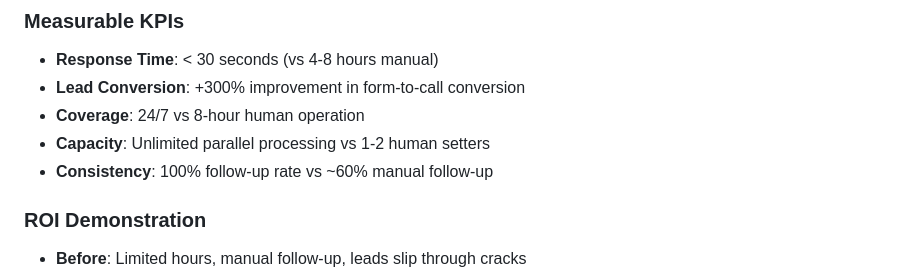
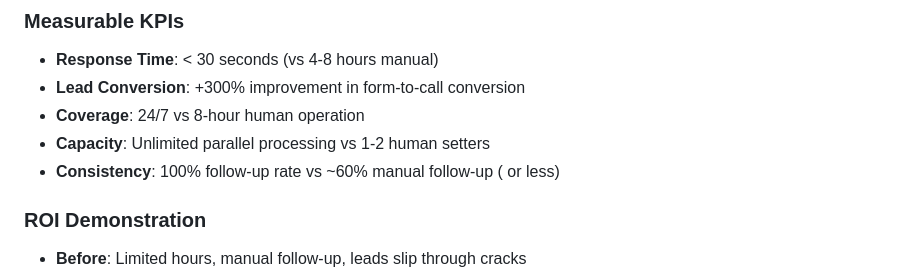
Before and after one commit to monicavanessatco-ai/multi-agent-lead-management, a Markdown page: README.md, the part around the change printed below. Rendered like a GitHub page.

```diff
--- a/README.md
+++ b/README.md
@@ -85,7 +85,7 @@ async def continuous_monitor(self):
 - **Lead Conversion**: +300% improvement in form-to-call conversion
 - **Coverage**: 24/7 vs 8-hour human operation
 - **Capacity**: Unlimited parallel processing vs 1-2 human setters
-- **Consistency**: 100% follow-up rate vs ~60% manual follow-up
+- **Consistency**: 100% follow-up rate vs ~60% manual follow-up ( or less)
 
 ### ROI Demonstration
 - **Before**: Limited hours, manual follow-up, leads slip through cracks
```
Also changed, not shown: other parts of README.md (+6 -6 lines).
